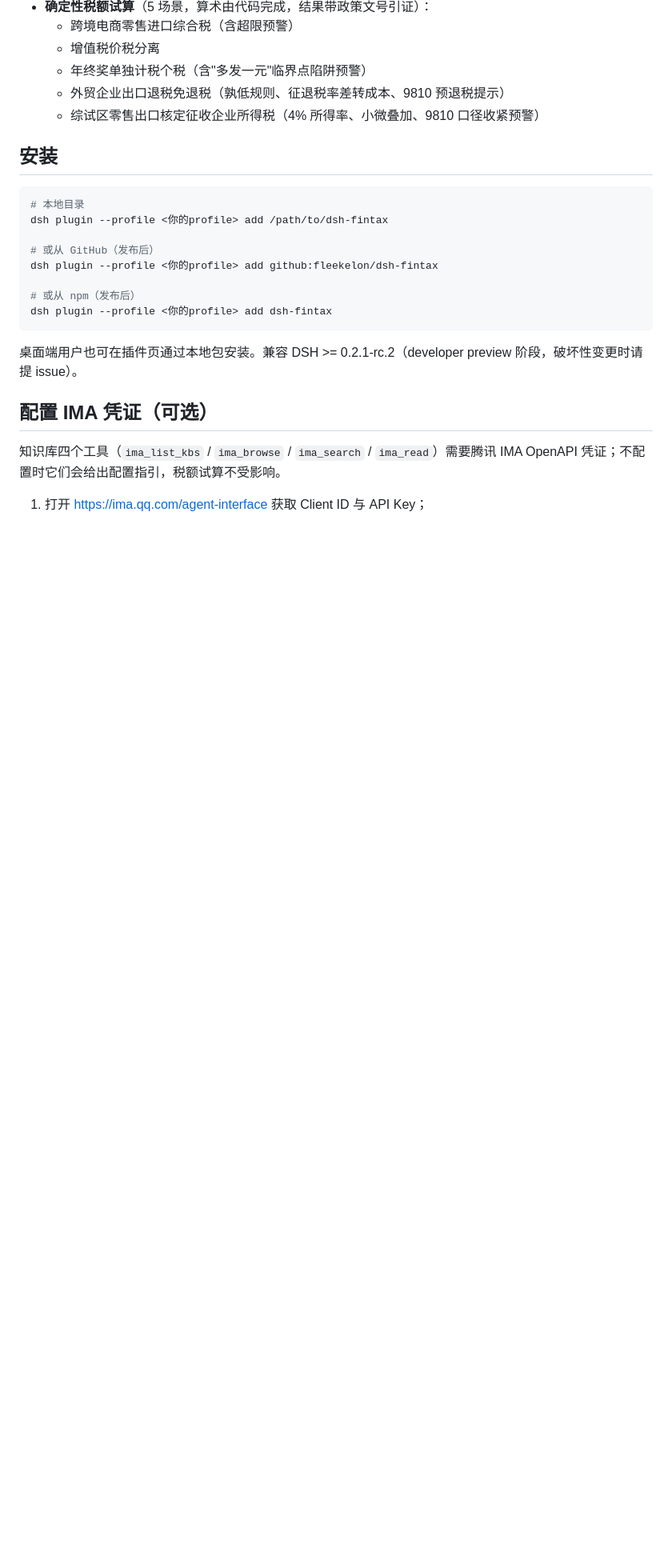
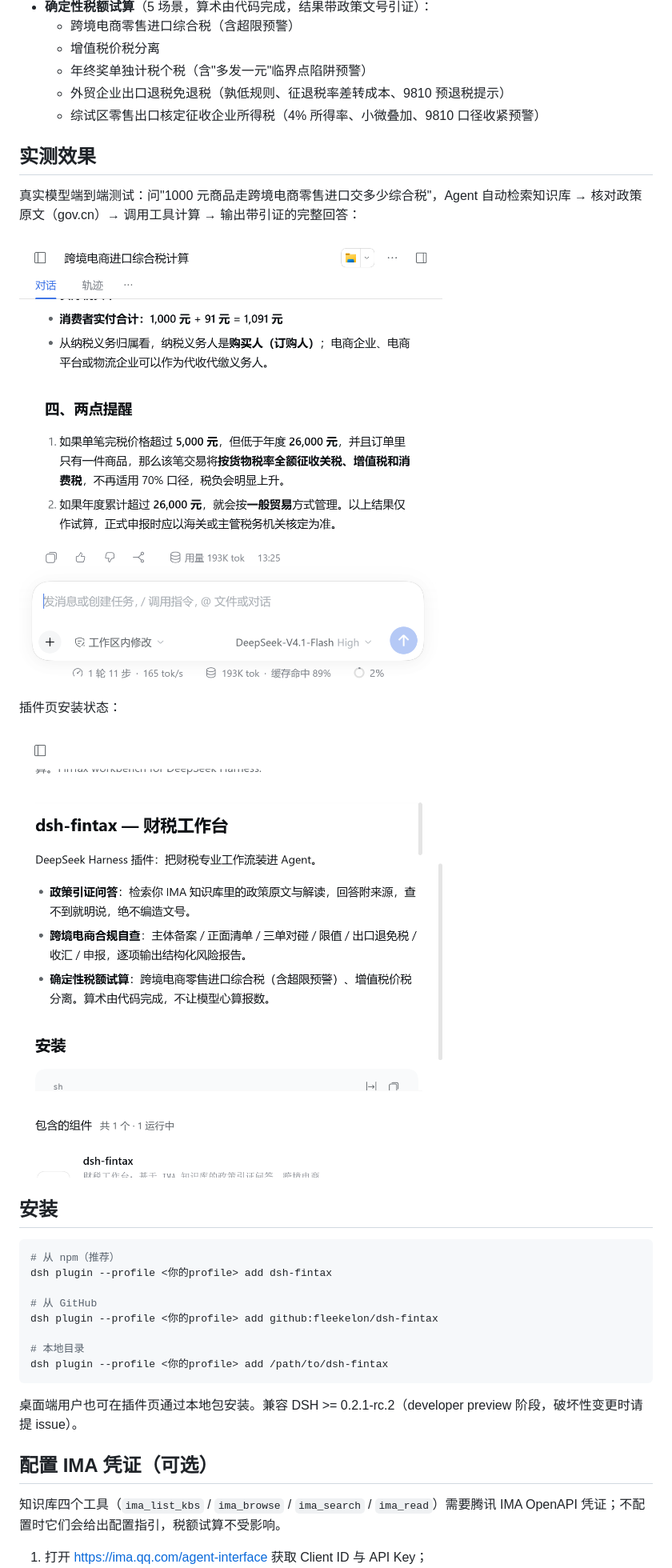
Before and after one commit to fleekelon/dsh-fintax, a Markdown page: README.md, the part around one of its changes. Shown at 80% size. GitHub-like rendering; pictures changed too: docs/e2e-tax-calculation.png (added), docs/plugin-page.png (added); blank space fills up the shorter version.

Commit message:
docs: add icon, E2E screenshots, and npm/license badges to README
Visual polish for first impression on GitHub and npmjs.com.
No runtime code changes.

````diff
--- a/README.md
+++ b/README.md
@@ -12,17 +18,27 @@ DeepSeek Harness 插件：把财税专业工作流装进 Agent。
   - 外贸企业出口退税免退税（孰低规则、征退税率差转成本、9810 预退税提示）
   - 综试区零售出口核定征收企业所得税（4% 所得率、小微叠加、9810 口径收紧预警）
 
+## 实测效果
+
+真实模型端到端测试：问"1000 元商品走跨境电商零售进口交多少综合税"，Agent 自动检索知识库 → 核对政策原文（gov.cn）→ 调用工具计算 → 输出带引证的完整回答：
+
+![E2E 实测：综合税计算](docs/e2e-tax-calculation.png)
+
+插件页安装状态：
+
+![插件页](docs/plugin-page.png)
+
 ## 安装
 
 ```sh
+# 从 npm（推荐）
+dsh plugin --profile <你的profile> add dsh-fintax
+
+# 从 GitHub
+dsh plugin --profile <你的profile> add github:fleekelon/dsh-fintax
+
 # 本地目录
 dsh plugin --profile <你的profile> add /path/to/dsh-fintax
-
-# 或从 GitHub（发布后）
-dsh plugin --profile <你的profile> add github:fleekelon/dsh-fintax
-
-# 或从 npm（发布后）
-dsh plugin --profile <你的profile> add dsh-fintax
 ```
 
 桌面端用户也可在插件页通过本地包安装。兼容 DSH >= 0.2.1-rc.2（developer preview 阶段，破坏性变更时请提 issue）。
````
Also changed, not shown: other parts of README.md (+6 -0 lines), 1 other file.
